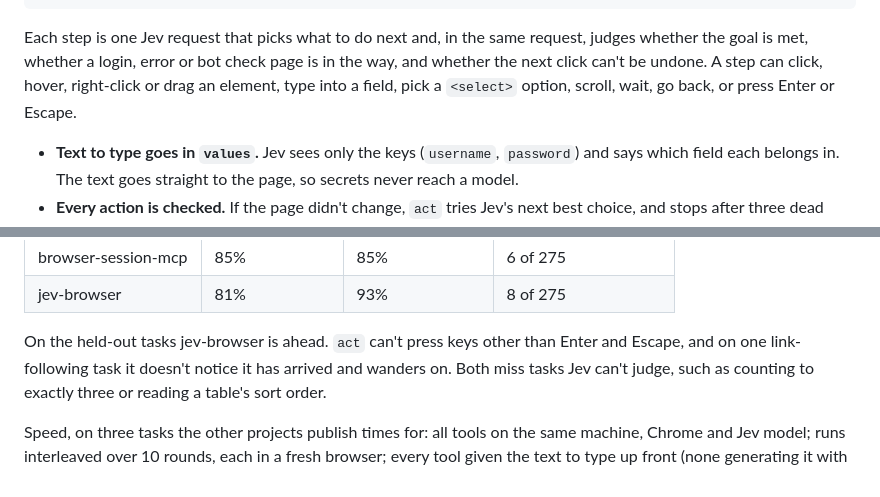
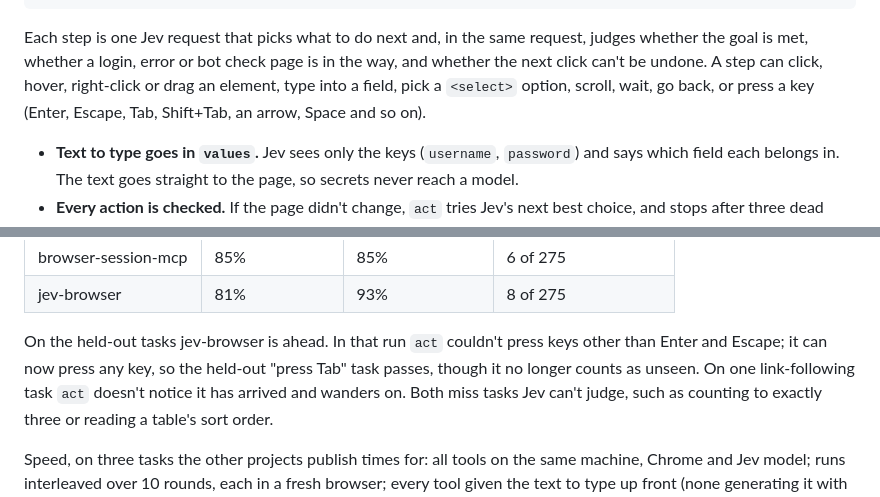
Before and after one commit to xav-ie/browser-session-mcp, a Markdown page: docs/jev.md, 2 parts joined by grey strips. Drawn GitHub-style.

Commit message:
docs: act presses any key

```diff
--- a/docs/jev.md
+++ b/docs/jev.md
@@ -96,7 +96,8 @@ Each step is one Jev request that picks what to do next and, in the same
 request, judges whether the goal is met, whether a login, error or bot check
 page is in the way, and whether the next click can't be undone. A step can
 click, hover, right-click or drag an element, type into a field, pick a
-`<select>` option, scroll, wait, go back, or press Enter or Escape.
+`<select>` option, scroll, wait, go back, or press a key (Enter, Escape,
+Tab, Shift+Tab, an arrow, Space and so on).
 
 - **Text to type goes in `values`.** Jev sees only the keys (`username`,
   `password`) and says which field each belongs in. The text goes straight to
@@ -291,9 +292,11 @@ harness and the task files are in [`bench/`](../bench).
 | browser-session-mcp | 85% | 85% | 6 of 275 |
 | jev-browser | 81% | 93% | 8 of 275 |
 
-On the held-out tasks jev-browser is ahead. `act` can't press keys other
-than Enter and Escape, and on one link-following task it doesn't notice it
-has arrived and wanders on. Both miss tasks Jev can't judge, such as
+On the held-out tasks jev-browser is ahead. In that run `act` couldn't
+press keys other than Enter and Escape; it can now press any key, so the
+held-out "press Tab" task passes, though it no longer counts as unseen. On
+one link-following task `act` doesn't notice it has arrived and wanders
+on. Both miss tasks Jev can't judge, such as
 counting to exactly three or reading a table's sort order.
 
 Speed, on three tasks the other projects publish times for: all tools on
```
